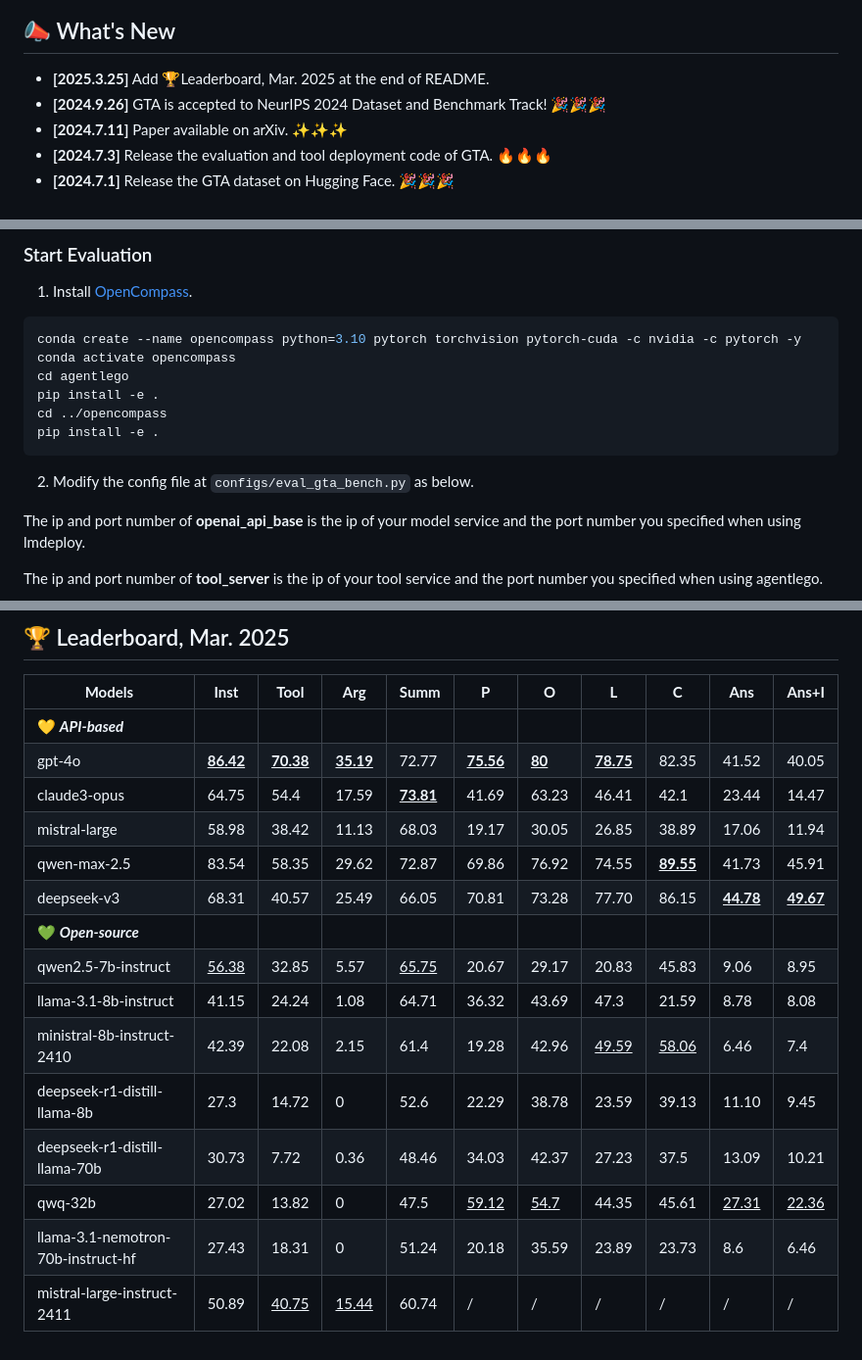
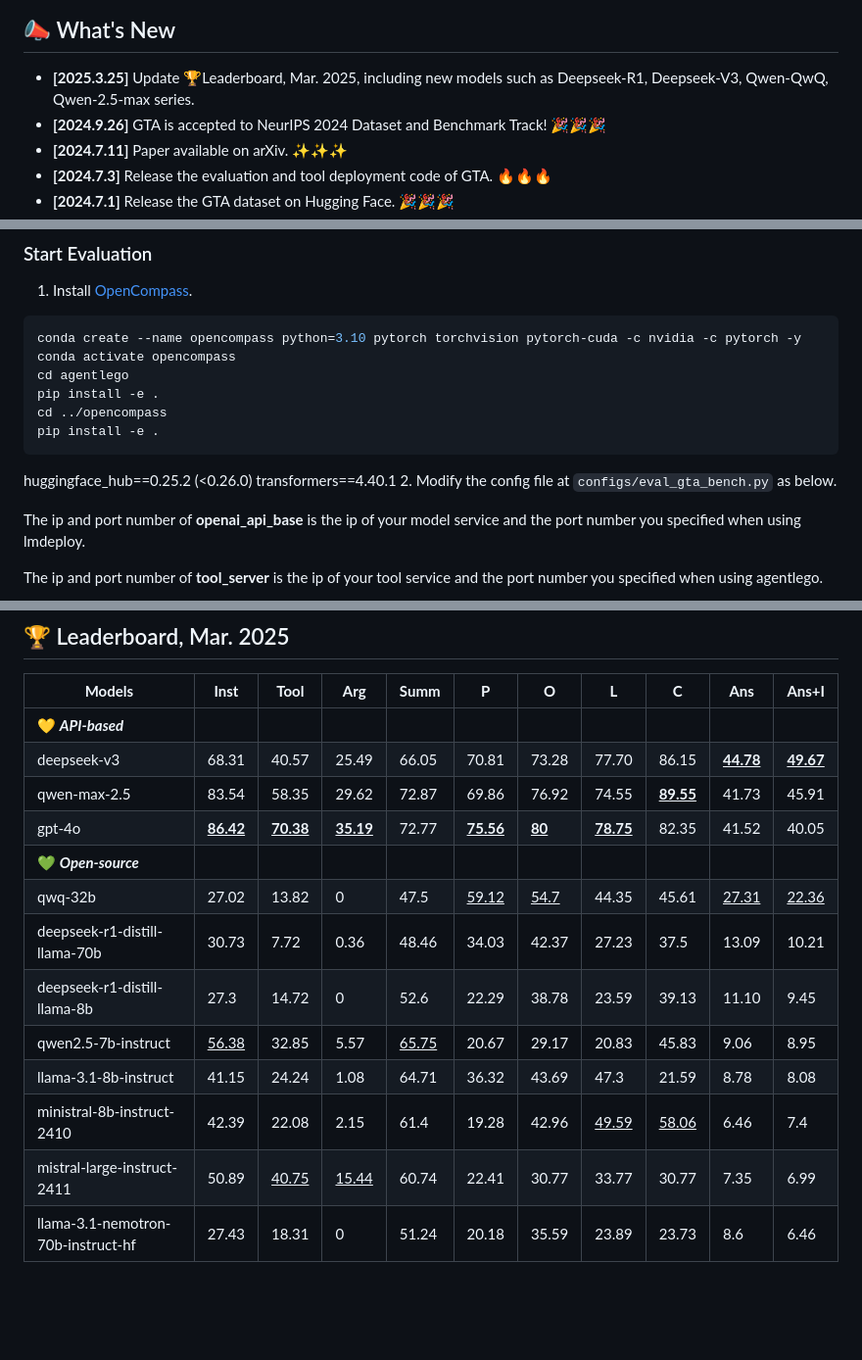
Before and after one commit to open-compass/GTA, a Markdown page: README.md, 3 parts joined by grey strips. Shown: that part at 98% size. Drawn GitHub-style; blank space fills up the shorter version.

Commit message:
update leaderboard

````diff
--- a/README.md
+++ b/README.md
@@ -28,7 +28,7 @@ The comparison of GTA queries with AI-generated queries is shown in the table be
 
 ## 📣 What's New
 
-- **[2025.3.25]** Add 🏆Leaderboard, Mar. 2025 at the end of README.
+- **[2025.3.25]** Update 🏆Leaderboard, Mar. 2025, including new models such as Deepseek-R1, Deepseek-V3, Qwen-QwQ, Qwen-2.5-max series.
 - **[2024.9.26]** GTA is accepted to NeurIPS 2024 Dataset and Benchmark Track! 🎉🎉🎉
 - **[2024.7.11]** Paper available on arXiv. ✨✨✨
 - **[2024.7.3]** Release the evaluation and tool deployment code of GTA. 🔥🔥🔥
@@ -167,6 +168,8 @@ pip install -e .
 cd ../opencompass
 pip install -e .
 ```
+huggingface_hub==0.25.2 (<0.26.0)
+transformers==4.40.1
 2. Modify the config file at ```configs/eval_gta_bench.py``` as below.
 
 The ip and port number of **openai_api_base** is the ip of your model service and the port number you specified when using lmdeploy.
@@ -301,17 +304,15 @@ If you use GTA in your research, please cite the following paper:
 **Models** | **Inst** | **Tool** | **Arg** | **Summ** | **P** | **O** | **L** | **C** | **Ans** | **Ans+I**
 ---|---|---|---|---|---|---|---|---|---|---
 💛 ***API-based*** | | | | | | | | | |
+deepseek-v3 | 68.31 | 40.57 | 25.49 | 66.05 | 70.81 | 73.28 | 77.70 | 86.15 | <ins>**44.78**</ins> | <ins>**49.67**</ins>
+qwen-max-2.5 | 83.54 | 58.35 | 29.62 | 72.87 | 69.86 | 76.92 | 74.55 | <ins>**89.55**</ins> | 41.73 | 45.91
 gpt-4o | <ins>**86.42**</ins> | <ins>**70.38**</ins> | <ins>**35.19**</ins> | 72.77 | <ins>**75.56**</ins> | <ins>**80**</ins> | <ins>**78.75**</ins> | 82.35 | 41.52 | 40.05
-claude3-opus |64.75 | 54.4 | 17.59 | <ins>**73.81**</ins> | 41.69 | 63.23 | 46.41 | 42.1 | 23.44 | 14.47
-mistral-large | 58.98 | 38.42 | 11.13 | 68.03 | 19.17 | 30.05 | 26.85 | 38.89 | 17.06 | 11.94
-qwen-max-2.5 | 83.54 | 58.35 | 29.62 | 72.87 | 69.86 | 76.92 | 74.55 | <ins>**89.55**</ins> | 41.73 | 45.91
-deepseek-v3 | 68.31 | 40.57 | 25.49 | 66.05 | 70.81 | 73.28 | 77.70 | 86.15 | <ins>**44.78**</ins> | <ins>**49.67**</ins>
 💚 ***Open-source*** | | | | | | | | | | |
+qwq-32b | 27.02 | 13.82 | 0 | 47.5 | <ins>59.12</ins> | <ins>54.7</ins> | 44.35 | 45.61 | <ins>27.31</ins> | <ins>22.36</ins>
+deepseek-r1-distill-llama-70b | 30.73 | 7.72 | 0.36 | 48.46 | 34.03 | 42.37 | 27.23 | 37.5 | 13.09 | 10.21
+deepseek-r1-distill-llama-8b | 27.3 | 14.72 | 0 | 52.6 | 22.29 | 38.78 | 23.59 | 39.13 | 11.10 | 9.45
 qwen2.5-7b-instruct | <ins>56.38</ins> | 32.85 | 5.57 | <ins>65.75</ins> | 20.67 | 29.17 | 20.83 | 45.83 | 9.06 | 8.95
 llama-3.1-8b-instruct | 41.15 | 24.24 | 1.08 | 64.71 | 36.32 | 43.69 | 47.3 | 21.59 | 8.78 | 8.08
 ministral-8b-instruct-2410 | 42.39 | 22.08 | 2.15 | 61.4 | 19.28 | 42.96 | <ins>49.59</ins> | <ins>58.06</ins> | 6.46 | 7.4
-deepseek-r1-distill-llama-8b | 27.3 | 14.72 | 0 | 52.6 | 22.29 | 38.78 | 23.59 | 39.13 | 11.10 | 9.45
-deepseek-r1-distill-llama-70b | 30.73 | 7.72 | 0.36 | 48.46 | 34.03 | 42.37 | 27.23 | 37.5 | 13.09 | 10.21
-qwq-32b | 27.02 | 13.82 | 0 | 47.5 | <ins>59.12</ins> | <ins>54.7</ins> | 44.35 | 45.61 | <ins>27.31</ins> | <ins>22.36</ins>
+mistral-large-instruct-2411 | 50.89 | <ins>40.75</ins> | <ins>15.44</ins> | 60.74 | 22.41 | 30.77 | 33.77 | 30.77 | 7.35 | 6.99
 llama-3.1-nemotron-70b-instruct-hf | 27.43 | 18.31 | 0 | 51.24 | 20.18 | 35.59 | 23.89 | 23.73 | 8.6 | 6.46
-mistral-large-instruct-2411 | 50.89 | <ins>40.75</ins> | <ins>15.44</ins> | 60.74 | / | / | / | / | / | /
````
Also changed, not shown: other parts of README.md (+1 -0 lines).
